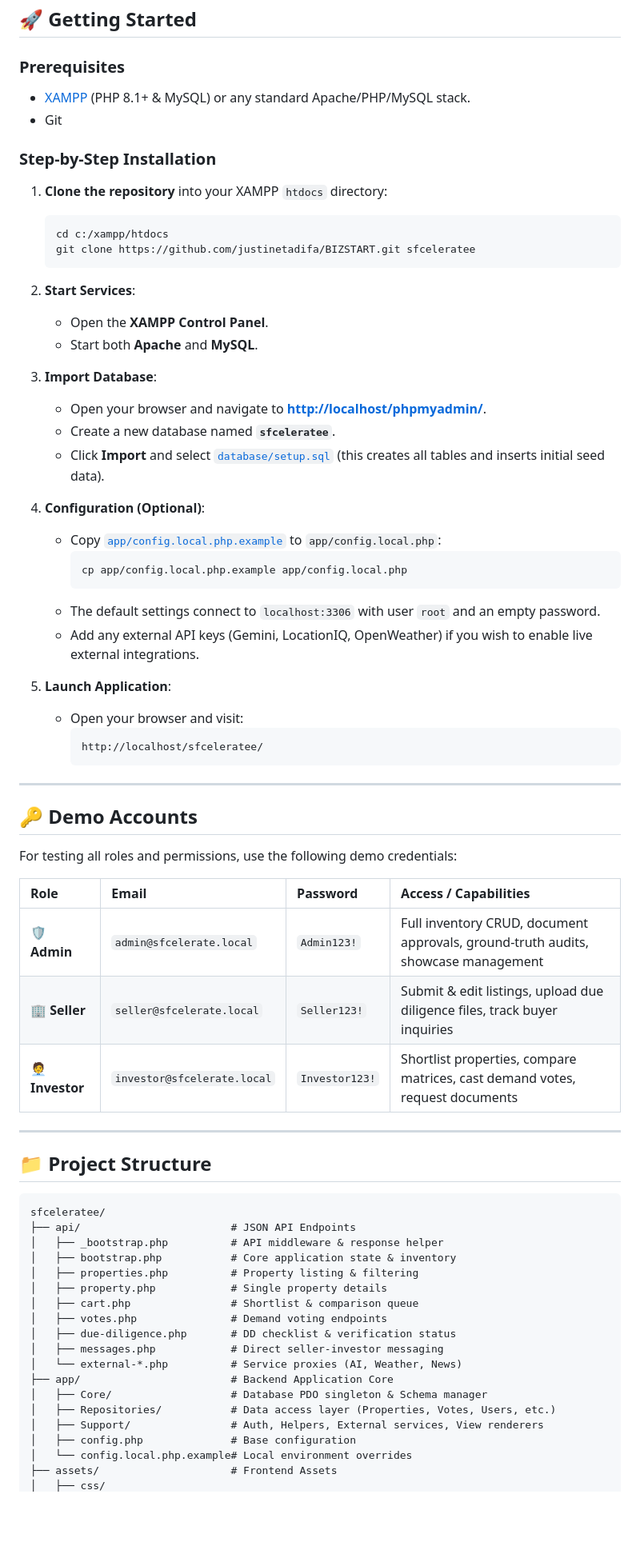
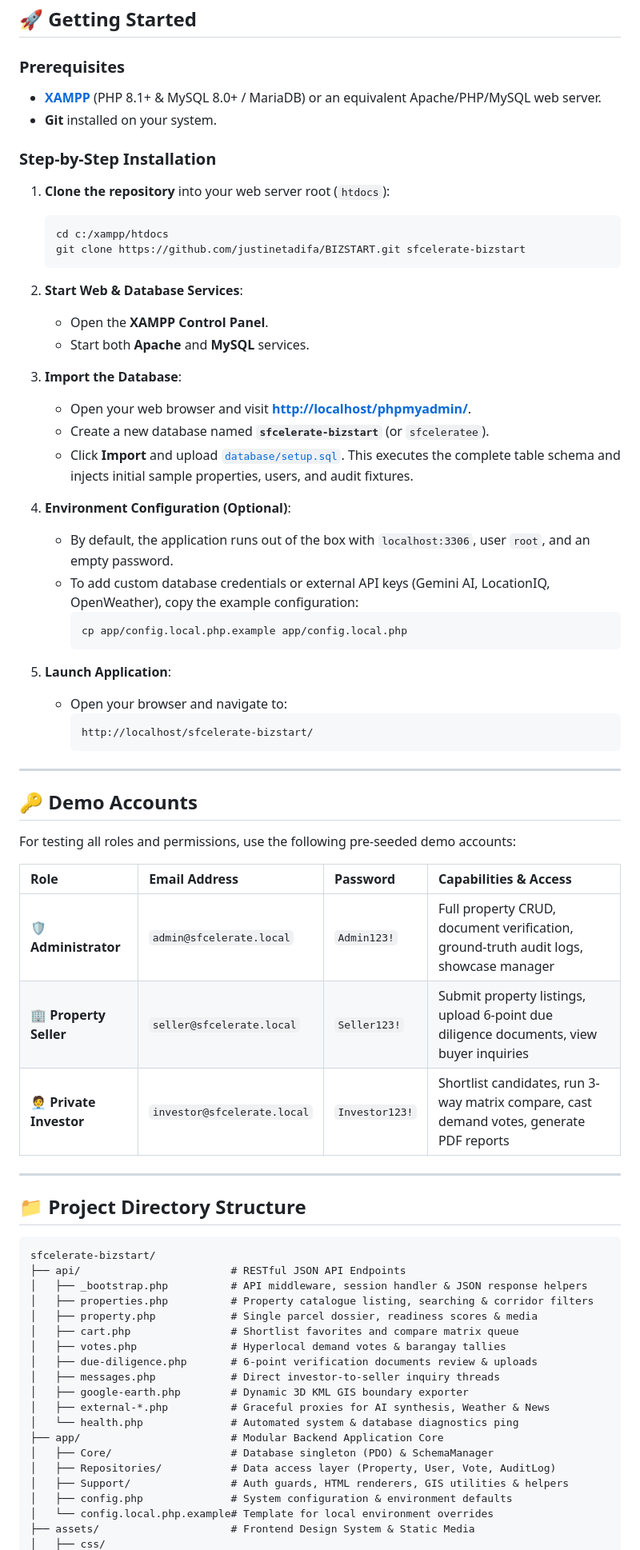
Before and after one commit to justinetadifa/BIZSTART, a Markdown page: README.md, the part around one of its changes. Shown at 80% size. Drawn GitHub-style; blank space fills up the shorter version.

````diff
--- a/README.md
+++ b/README.md
@@ -77,73 +114,73 @@ The platform provides interactive map exploration, sector-specific investment le
 ## 🚀 Getting Started
 
 ### Prerequisites
-* [XAMPP](https://www.apachefriends.org/) (PHP 8.1+ & MySQL) or any standard Apache/PHP/MySQL stack.
-* Git
+* **[XAMPP](https://www.apachefriends.org/)** (PHP 8.1+ & MySQL 8.0+ / MariaDB) or an equivalent Apache/PHP/MySQL web server.
+* **Git** installed on your system.
 
 ### Step-by-Step Installation
 
-1. **Clone the repository** into your XAMPP `htdocs` directory:
+1. **Clone the repository** into your web server root (`htdocs`):
    ```bash
    cd c:/xampp/htdocs
-   git clone https://github.com/justinetadifa/BIZSTART.git sfceleratee
+   git clone https://github.com/justinetadifa/BIZSTART.git sfcelerate-bizstart
    ```
 
-2. **Start Services**:
+2. **Start Web & Database Services**:
    * Open the **XAMPP Control Panel**.
-   * Start both **Apache** and **MySQL**.
+   * Start both **Apache** and **MySQL** services.
 
-3. **Import Database**:
-   * Open your browser and navigate to **[http://localhost/phpmyadmin/](http://localhost/phpmyadmin/)**.
-   * Create a new database named **`sfceleratee`**.
-   * Click **Import** and select [`database/setup.sql`](./database/setup.sql) (this creates all tables and inserts initial seed data).
+3. **Import the Database**:
+   * Open your web browser and visit **[http://localhost/phpmyadmin/](http://localhost/phpmyadmin/)**.
+   * Create a new database named **`sfcelerate-bizstart`** (or `sfceleratee`).
+   * Click **Import** and upload [`database/setup.sql`](./database/setup.sql). This executes the complete table schema and injects initial sample properties, users, and audit fixtures.
 
-4. **Configuration (Optional)**:
-   * Copy [`app/config.local.php.example`](./app/config.local.php.example) to `app/config.local.php`:
+4. **Environment Configuration (Optional)**:
+   * By default, the application runs out of the box with `localhost:3306`, user `root`, and an empty password.
+   * To add custom database credentials or external API keys (Gemini AI, LocationIQ, OpenWeather), copy the example configuration:
      ```bash
      cp app/config.local.php.example app/config.local.php
      ```
-   * The default settings connect to `localhost:3306` with user `root` and an empty password.
-   * Add any external API keys (Gemini, LocationIQ, OpenWeather) if you wish to enable live external integrations.
 
 5. **Launch Application**:
-   * Open your browser and visit:
+   * Open your browser and navigate to:
      ```text
-     http://localhost/sfceleratee/
+     http://localhost/sfcelerate-bizstart/
      ```
 
 ---
 
 ## 🔑 Demo Accounts
 
-For testing all roles and permissions, use the following demo credentials:
+For testing all roles and permissions, use the following pre-seeded demo accounts:
 
-| Role | Email | Password | Access / Capabilities |
+| Role | Email Address | Password | Capabilities & Access |
 | :--- | :--- | :--- | :--- |
-| **🛡️ Admin** | `admin@sfcelerate.local` | `Admin123!` | Full inventory CRUD, document approvals, ground-truth audits, showcase management |
-| **🏢 Seller** | `seller@sfcelerate.local` | `Seller123!` | Submit & edit listings, upload due diligence files, track buyer inquiries |
-| **🧑‍💼 Investor** | `investor@sfcelerate.local` | `Investor123!` | Shortlist properties, compare matrices, cast demand votes, request documents |
+| **🛡️ Administrator** | `admin@sfcelerate.local` | `Admin123!` | Full property CRUD, document verification, ground-truth audit logs, showcase manager |
+| **🏢 Property Seller** | `seller@sfcelerate.local` | `Seller123!` | Submit property listings, upload 6-point due diligence documents, view buyer inquiries |
+| **🧑‍💼 Private Investor** | `investor@sfcelerate.local` | `Investor123!` | Shortlist candidates, run 3-way matrix compare, cast demand votes, generate PDF reports |
 
 ---
 
-## 📁 Project Structure
+## 📁 Project Directory Structure
 
 ```text
-sfceleratee/
-├── api/                        # JSON API Endpoints
-│   ├── _bootstrap.php          # API middleware & response helper
-│   ├── bootstrap.php           # Core application state & inventory
-│   ├── properties.php          # Property listing & filtering
-│   ├── property.php            # Single property details
-│   ├── cart.php                # Shortlist & comparison queue
-│   ├── votes.php               # Demand voting endpoints
-│   ├── due-diligence.php       # DD checklist & verification status
-│   ├── messages.php            # Direct seller-investor messaging
-│   └── external-*.php          # Service proxies (AI, Weather, News)
-├── app/                        # Backend Application Core
-│   ├── Core/                   # Database PDO singleton & Schema manager
-│   ├── Repositories/           # Data access layer (Properties, Votes, Users, etc.)
-│   ├── Support/                # Auth, Helpers, External services, View renderers
-│   ├── config.php              # Base configuration
-│   └── config.local.php.example# Local environment overrides
-├── assets/                     # Frontend Assets
+sfcelerate-bizstart/
+├── api/                        # RESTful JSON API Endpoints
+│   ├── _bootstrap.php          # API middleware, session handler & JSON response helpers
+│   ├── properties.php          # Property catalogue listing, searching & corridor filters
+│   ├── property.php            # Single parcel dossier, readiness scores & media
+│   ├── cart.php                # Shortlist favorites and compare matrix queue
+│   ├── votes.php               # Hyperlocal demand votes & barangay tallies
+│   ├── due-diligence.php       # 6-point verification documents review & uploads
+│   ├── messages.php            # Direct investor-to-seller inquiry threads
+│   ├── google-earth.php        # Dynamic 3D KML GIS boundary exporter
+│   ├── external-*.php          # Graceful proxies for AI synthesis, Weather & News
+│   └── health.php              # Automated system & database diagnostics ping
+├── app/                        # Modular Backend Application Core
+│   ├── Core/                   # Database singleton (PDO) & SchemaManager
+│   ├── Repositories/           # Data access layer (Property, User, Vote, AuditLog)
+│   ├── Support/                # Auth guards, HTML renderers, GIS utilities & helpers
+│   ├── config.php              # System configuration & environment defaults
+│   └── config.local.php.example# Template for local environment overrides
+├── assets/                     # Frontend Design System & Static Media
 │   ├── css/
````
Also changed, not shown: other parts of README.md (+139 -87 lines).
